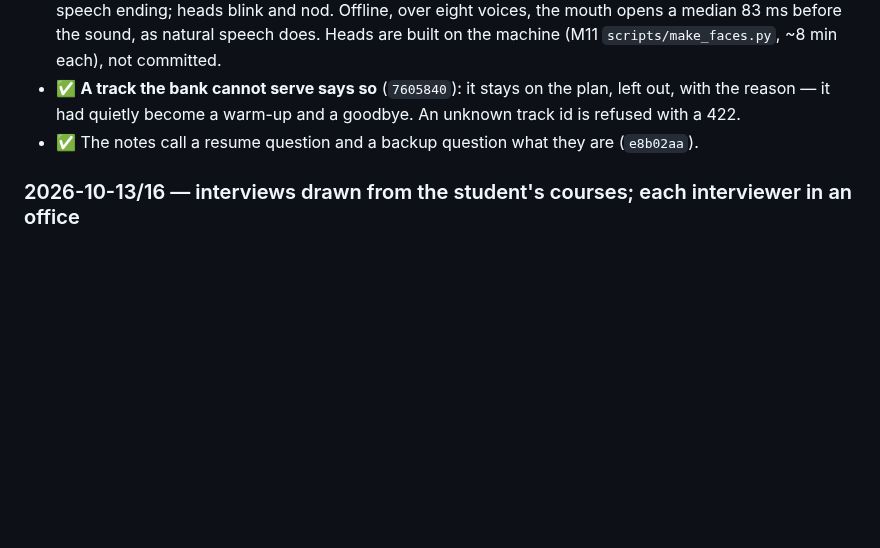
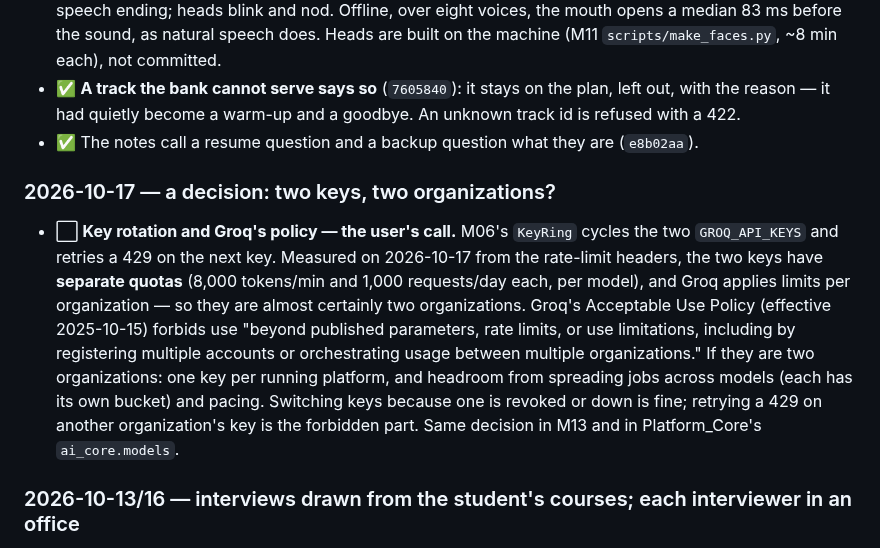
Before and after one commit to MNEMOS-PREP/Mock_Interview_Engine, a Markdown page: plan_in_depth/M06_Mock_Interview_Engine_TODO.md, the part around the change. Rendered like a GitHub page; blank space fills up the shorter version.

Commit message:
TODO: 2026-10-17 - key rotation vs Groq's policy, a decision for the user
Co-Authored-By: Claude Opus 5.5 <noreply@anthropic.com>

```diff
--- a/plan_in_depth/M06_Mock_Interview_Engine_TODO.md
+++ b/plan_in_depth/M06_Mock_Interview_Engine_TODO.md
@@ -1085,6 +1085,22 @@ The user sat interviews and listed what felt wrong. Each item, as fixed:
 - ✅ The notes call a resume question and a backup question what they are
   (`e8b02aa`).
 
+### 2026-10-17 — a decision: two keys, two organizations?
+
+- ⬜ **Key rotation and Groq's policy — the user's call.** M06's `KeyRing`
+  cycles the two `GROQ_API_KEYS` and retries a 429 on the next key. Measured
+  on 2026-10-17 from the rate-limit headers, the two keys have **separate
+  quotas** (8,000 tokens/min and 1,000 requests/day each, per model), and Groq
+  applies limits per organization — so they are almost certainly two
+  organizations. Groq's Acceptable Use Policy (effective 2025-10-15) forbids
+  use "beyond published parameters, rate limits, or use limitations, including
+  by registering multiple accounts or orchestrating usage between multiple
+  organizations." If they are two organizations: one key per running platform,
+  and headroom from spreading jobs across models (each has its own bucket) and
+  pacing. Switching keys because one is revoked or down is fine; retrying a
+  429 on another organization's key is the forbidden part. Same decision in
+  M13 and in Platform_Core's `ai_core.models`.
+
 ### 2026-10-13/16 — interviews drawn from the student's courses; each interviewer in an office
 
 - ✅ **A mixed interview is drawn from the student's courses** (`135b584`):
```
